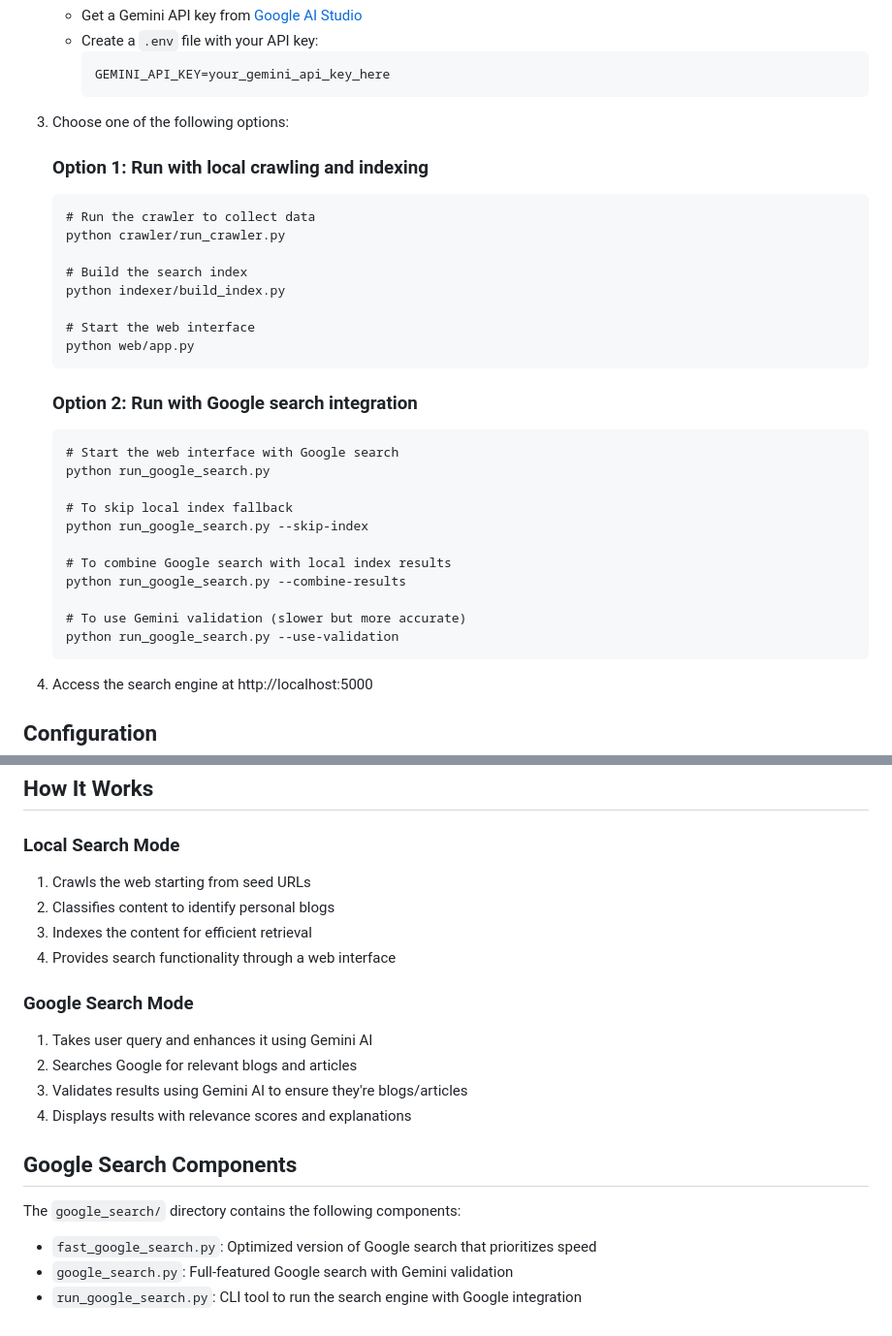
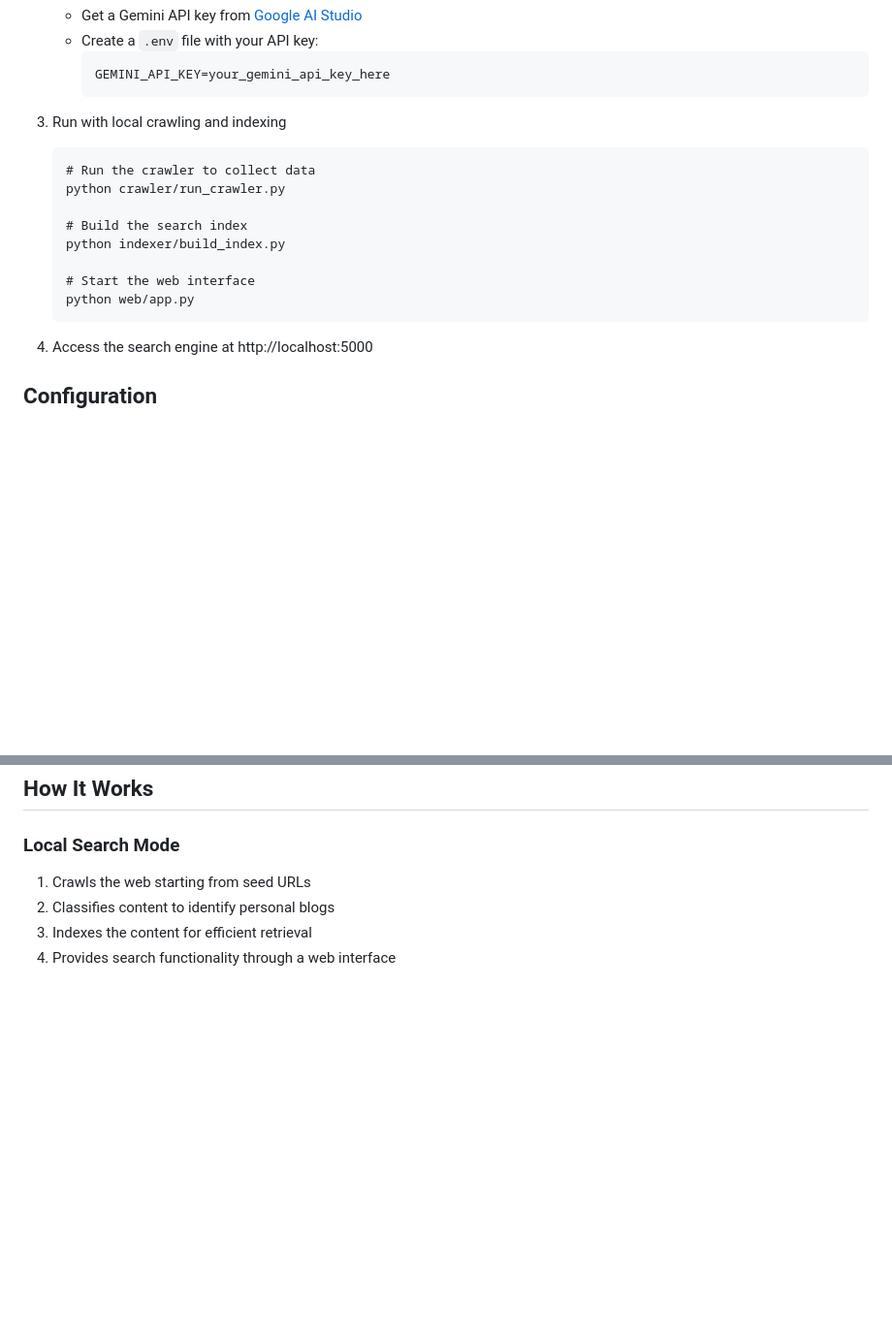
Before and after one commit to adarshukla3005/SearchEngine, a Markdown page: README.md, 2 parts joined by grey strips. Shown at 97% size. Rendered like a GitHub page; blank space fills up the shorter version.

Commit message:
improved readme

````diff
--- a/README.md
+++ b/README.md
@@ -106,9 +106,7 @@ Access the web interface at http://localhost:3000 and enter your search query.
      GEMINI_API_KEY=your_gemini_api_key_here
      ```
 
-3. Choose one of the following options:
-
-   ### Option 1: Run with local crawling and indexing
+3. Run with local crawling and indexing
    ```
    # Run the crawler to collect data
    python crawler/run_crawler.py
@@ -118,21 +116,6 @@ Access the web interface at http://localhost:3000 and enter your search query.
 
    # Start the web interface
    python web/app.py
-   ```
-
-   ### Option 2: Run with Google search integration
-   ```
-   # Start the web interface with Google search
-   python run_google_search.py
-
-   # To skip local index fallback
-   python run_google_search.py --skip-index
-
-   # To combine Google search with local index results
-   python run_google_search.py --combine-results
-
-   # To use Gemini validation (slower but more accurate)
-   python run_google_search.py --use-validation
    ```
 
 4. Access the search engine at http://localhost:5000
@@ -148,17 +131,3 @@ Edit `config.py` to customize crawler behavior, classification thresholds, Googl
 2. Classifies content to identify personal blogs
 3. Indexes the content for efficient retrieval
 4. Provides search functionality through a web interface
-
-### Google Search Mode
-1. Takes user query and enhances it using Gemini AI
-2. Searches Google for relevant blogs and articles
-3. Validates results using Gemini AI to ensure they're blogs/articles
-4. Displays results with relevance scores and explanations
-
-## Google Search Components
-
-The `google_search/` directory contains the following components:
-
-- `fast_google_search.py`: Optimized version of Google search that prioritizes speed
-- `google_search.py`: Full-featured Google search with Gemini validation
-- `run_google_search.py`: CLI tool to run the search engine with Google integration
````
